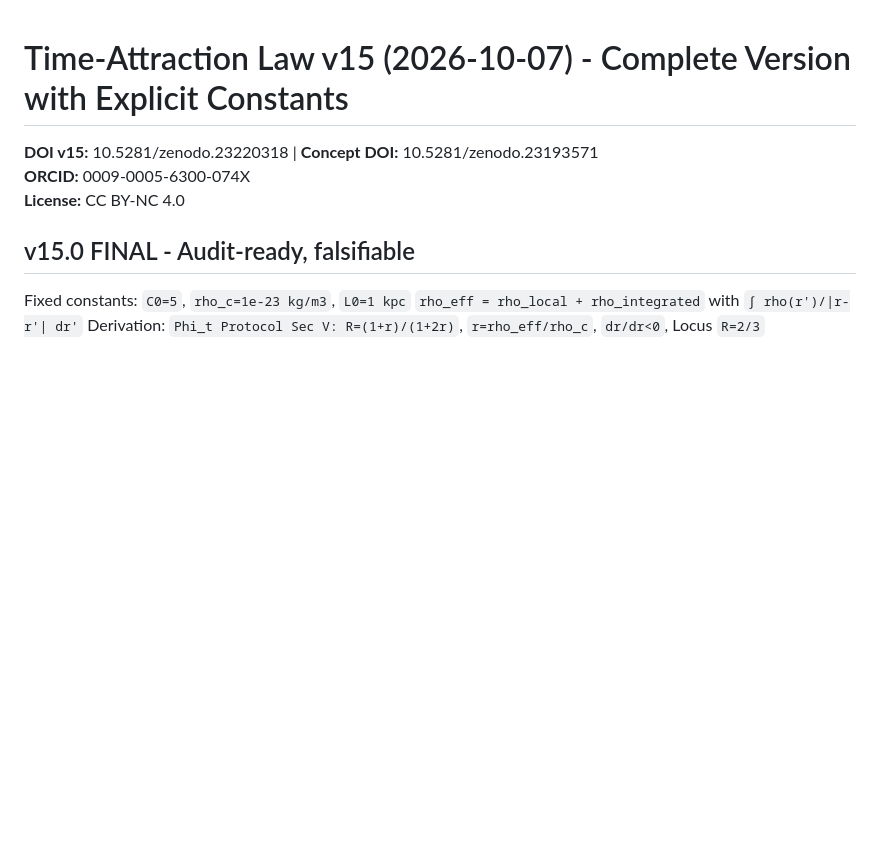
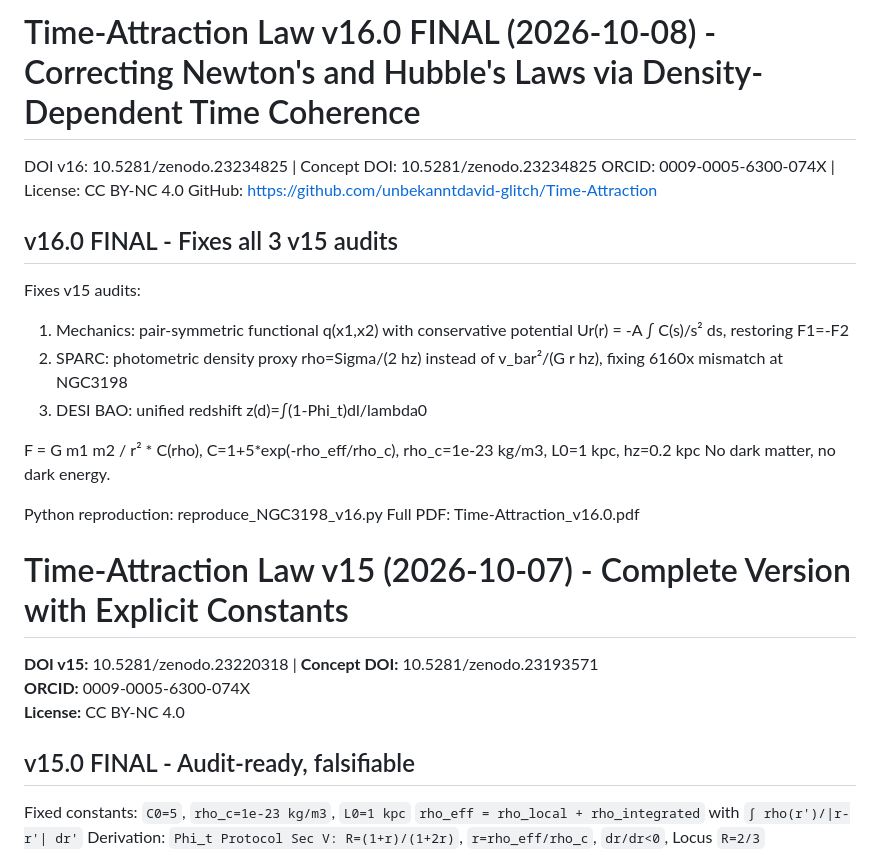
Before and after one commit to unbekanntedavid-glitch/Time-Attraction, a Markdown page: README.md, the part around the change. GitHub-like rendering; blank space fills up the shorter version.

```diff
--- a/README.md
+++ b/README.md
@@ -1,3 +1,22 @@
+# Time-Attraction Law v16.0 FINAL (2026-10-08) - Correcting Newton's and Hubble's Laws via Density-Dependent Time Coherence
+
+DOI v16: 10.5281/zenodo.23234825 | Concept DOI: 10.5281/zenodo.23234825
+ORCID: 0009-0005-6300-074X | License: CC BY-NC 4.0
+GitHub: https://github.com/unbekanntdavid-glitch/Time-Attraction
+
+## v16.0 FINAL - Fixes all 3 v15 audits
+
+Fixes v15 audits:
+1. Mechanics: pair-symmetric functional q(x1,x2) with conservative potential Ur(r) = -A ∫ C(s)/s² ds, restoring F1=-F2
+2. SPARC: photometric density proxy rho=Sigma/(2 hz) instead of v_bar²/(G r hz), fixing 6160x mismatch at NGC3198
+3. DESI BAO: unified redshift z(d)=∫(1-Phi_t)dl/lambda0
+
+F = G m1 m2 / r² * C(rho), C=1+5*exp(-rho_eff/rho_c), rho_c=1e-23 kg/m3, L0=1 kpc, hz=0.2 kpc
+No dark matter, no dark energy.
+
+Python reproduction: reproduce_NGC3198_v16.py
+Full PDF: Time-Attraction_v16.0.pdf
+
 # Time-Attraction Law v15 (2026-10-07) - Complete Version with Explicit Constants
 
 **DOI v15:** 10.5281/zenodo.23220318 | **Concept DOI:** 10.5281/zenodo.23193571
```
